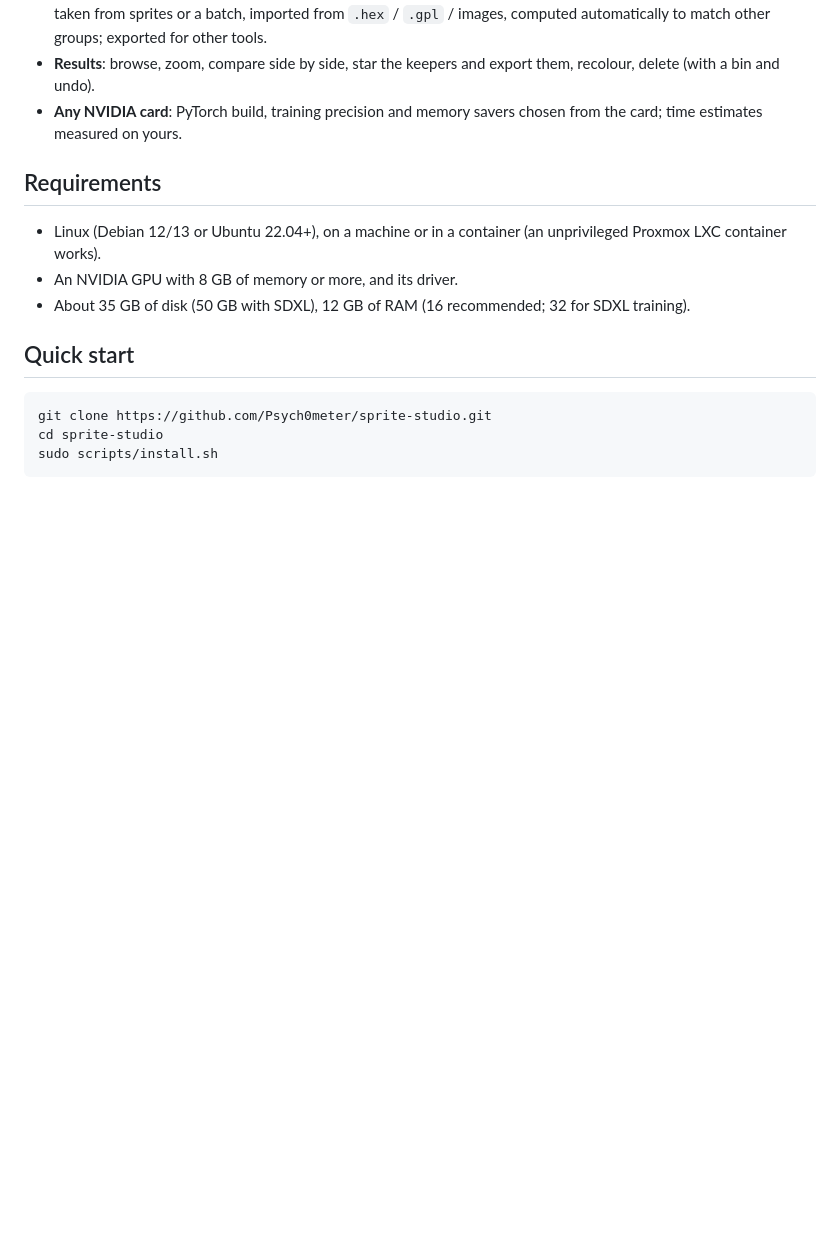
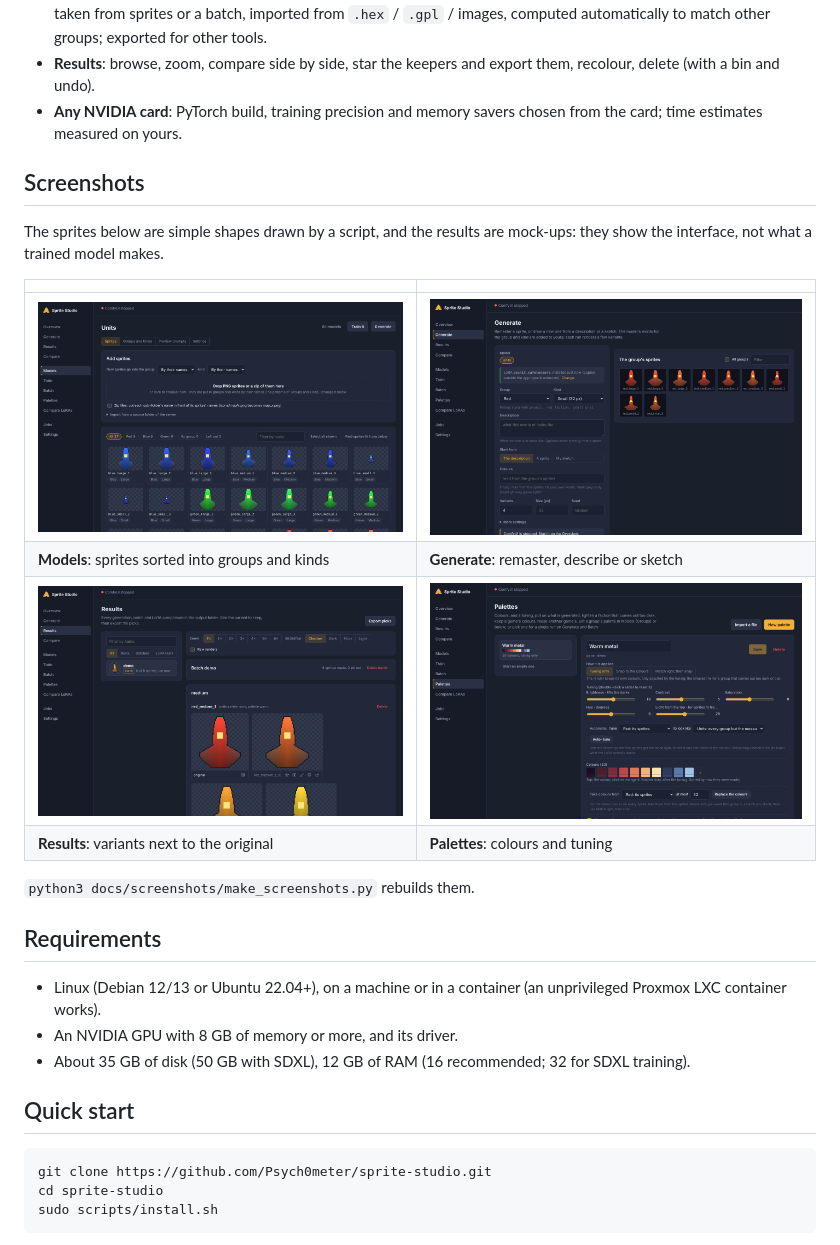
Before and after one commit to Psych0meter/sprite-studio, a Markdown page: README.md, the part around the change. Rendered like a GitHub page; pictures changed too: docs/screenshots/generate.png (added), docs/screenshots/models.png (added), docs/screenshots/palettes.png (added); blank space fills up the shorter version.

Commit message:
docs: add interface screenshots to the README
Four pages (Models, Generate, Results, Palettes) photographed on
synthetic data by docs/screenshots/make_screenshots.py, which starts the
app on a temporary data set and drives Chromium with Playwright, so the
images can be rebuilt when the interface changes. The README says the
sprites are mock-ups, not model output.

Co-Authored-By: Claude Sonnet 5.5 <noreply@anthropic.com>
Claude-Session: https://claude.ai/code/session_01X9U39yhGBe9tTVzVoyiHEq

```diff
--- a/README.md
+++ b/README.md
@@ -32,6 +32,20 @@ web app and a set of command-line tools.
   export them, recolour, delete (with a bin and undo).
 - **Any NVIDIA card**: PyTorch build, training precision and memory savers
   chosen from the card; time estimates measured on yours.
+
+## Screenshots
+
+The sprites below are simple shapes drawn by a script, and the results are
+mock-ups: they show the interface, not what a trained model makes.
+
+| | |
+|---|---|
+| ![Models: a model's sprites sorted into groups and kinds](docs/screenshots/models.png) | ![Generate: remaster, describe or sketch a sprite](docs/screenshots/generate.png) |
+| **Models**: sprites sorted into groups and kinds | **Generate**: remaster, describe or sketch |
+| ![Results: variants next to the original, with picks](docs/screenshots/results.png) | ![Palettes: colours and tuning put on what is generated](docs/screenshots/palettes.png) |
+| **Results**: variants next to the original | **Palettes**: colours and tuning |
+
+`python3 docs/screenshots/make_screenshots.py` rebuilds them.
 
 ## Requirements
 
```
Also changed, not shown: CLAUDE.md (+3 -1 lines), 1 other file.
